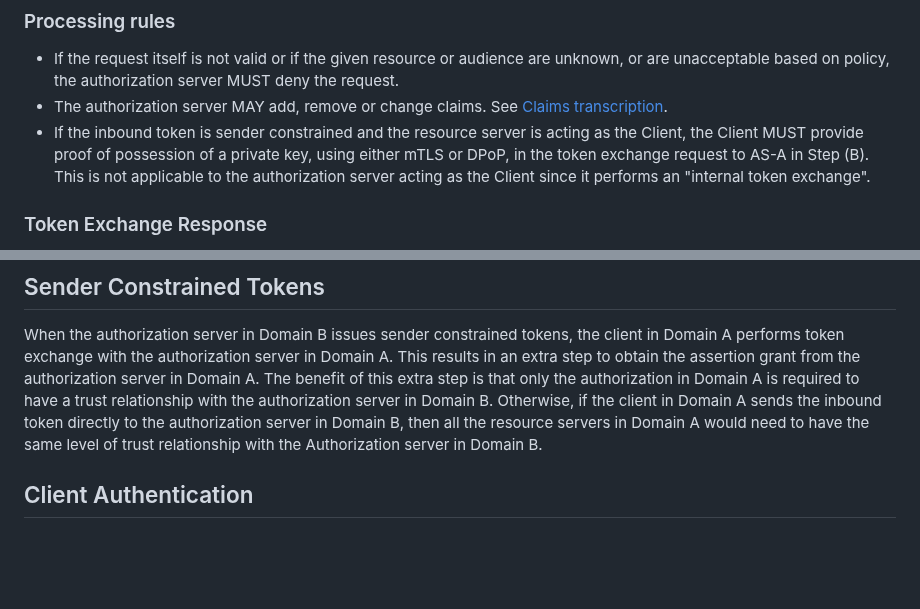
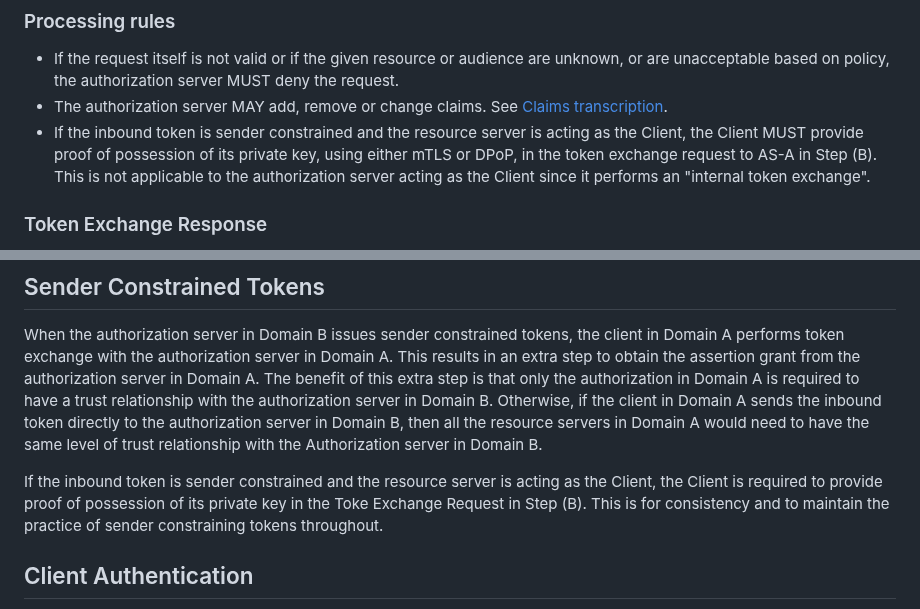
Before and after one commit to oauth-wg/oauth-identity-chaining, a Markdown page: draft-ietf-oauth-identity-chaining.md, 2 parts joined by grey strips. GitHub-like rendering; blank space fills up the shorter version.

```diff
--- a/draft-ietf-oauth-identity-chaining.md
+++ b/draft-ietf-oauth-identity-chaining.md
@@ -168,7 +174,7 @@ audience
 
 * If the request itself is not valid or if the given resource or audience are unknown, or are unacceptable based on policy, the authorization server MUST deny the request.
 * The authorization server MAY add, remove or change claims. See [Claims transcription](#claims-transcription).
-* If the inbound token is sender constrained and the resource server is acting as the Client, the Client MUST provide proof of possession of a private key, using either mTLS or DPoP, in the token exchange request to AS-A in Step (B). This is not applicable to the authorization server acting as the Client since it performs an "internal token exchange".
+* If the inbound token is sender constrained and the resource server is acting as the Client, the Client MUST provide proof of possession of its private key, using either mTLS or DPoP, in the token exchange request to AS-A in Step (B). This is not applicable to the authorization server acting as the Client since it performs an "internal token exchange".
 
 ### Token Exchange Response
 
@@ -309,6 +318,8 @@ To be added.
 
 ## Sender Constrained Tokens
 When the authorization server in Domain B issues sender constrained tokens, the client in Domain A performs token exchange with the authorization server in Domain A. This results in an extra step to obtain the assertion grant from the authorization server in Domain A. The benefit of this extra step is that only the authorization in Domain A is required to have a trust relationship with the authorization server in Domain B. Otherwise, if the client in Domain A sends the inbound token directly to the authorization server in Domain B, then all the resource servers in Domain A would need to have the same level of trust relationship with the Authorization server in Domain B.
+
+If the inbound token is sender constrained and the resource server is acting as the Client, the Client is required to provide proof of possession of its private key in the Toke Exchange Request in Step (B). This is for consistency and to maintain the practice of sender constraining tokens throughout.
 
 ## Client Authentication
 Authorization Servers SHOULD follow the OAuth 2.0 Security Best Current Practice {{I-D.ietf-oauth-security-topics}} for client authentication.
```
Also changed, not shown: other parts of draft-ietf-oauth-identity-chaining.md (+23 -14 lines).
